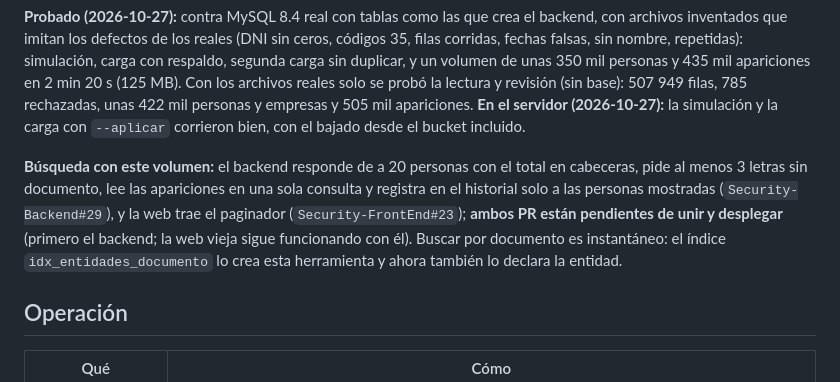
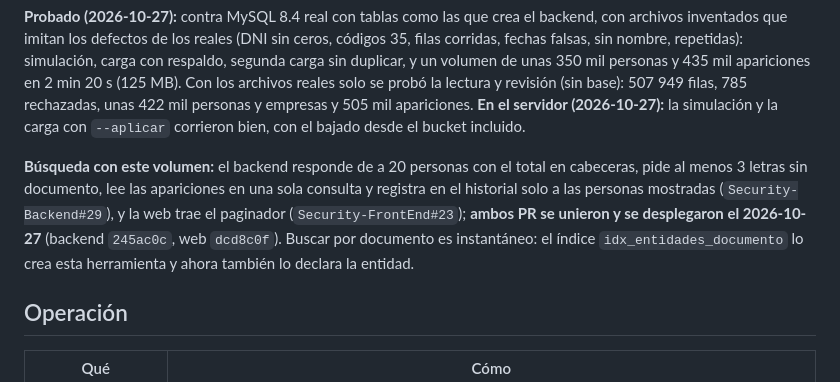
Before and after one commit to Sulotec/Sulotec-infra, a Markdown page: apps/plaft/README.md, the part around the change. GitHub-like rendering.

Commit message:
PLAFT: busqueda paginada ya unida y desplegada (Security-Backend#29 y Security-FrontEnd#23)

```diff
--- a/apps/plaft/README.md
+++ b/apps/plaft/README.md
@@ -143,7 +143,7 @@ sudo bash si/apps/plaft/deploy/cargar-listas.sh --aplicar    # respalda la base
 
 **Probado (2026-10-27):** contra MySQL 8.4 real con tablas como las que crea el backend, con archivos inventados que imitan los defectos de los reales (DNI sin ceros, códigos 35, filas corridas, fechas falsas, sin nombre, repetidas): simulación, carga con respaldo, segunda carga sin duplicar, y un volumen de unas 350 mil personas y 435 mil apariciones en 2 min 20 s (125 MB). Con los archivos reales solo se probó la lectura y revisión (sin base): 507 949 filas, 785 rechazadas, unas 422 mil personas y empresas y 505 mil apariciones. **En el servidor (2026-10-27):** la simulación y la carga con `--aplicar` corrieron bien, con el bajado desde el bucket incluido.
 
-**Búsqueda con este volumen:** el backend responde de a 20 personas con el total en cabeceras, pide al menos 3 letras sin documento, lee las apariciones en una sola consulta y registra en el historial solo a las personas mostradas (`Security-Backend#29`), y la web trae el paginador (`Security-FrontEnd#23`); **ambos PR están pendientes de unir y desplegar** (primero el backend; la web vieja sigue funcionando con él). Buscar por documento es instantáneo: el índice `idx_entidades_documento` lo crea esta herramienta y ahora también lo declara la entidad.
+**Búsqueda con este volumen:** el backend responde de a 20 personas con el total en cabeceras, pide al menos 3 letras sin documento, lee las apariciones en una sola consulta y registra en el historial solo a las personas mostradas (`Security-Backend#29`), y la web trae el paginador (`Security-FrontEnd#23`); **ambos PR se unieron y se desplegaron el 2026-10-27** (backend `245ac0c`, web `dcd8c0f`). Buscar por documento es instantáneo: el índice `idx_entidades_documento` lo crea esta herramienta y ahora también lo declara la entidad.
 
 ## Operación
 
```
Also changed, not shown: CONTEXTO-PARA-OTRO-CHAT.md (+1 -1 lines).
